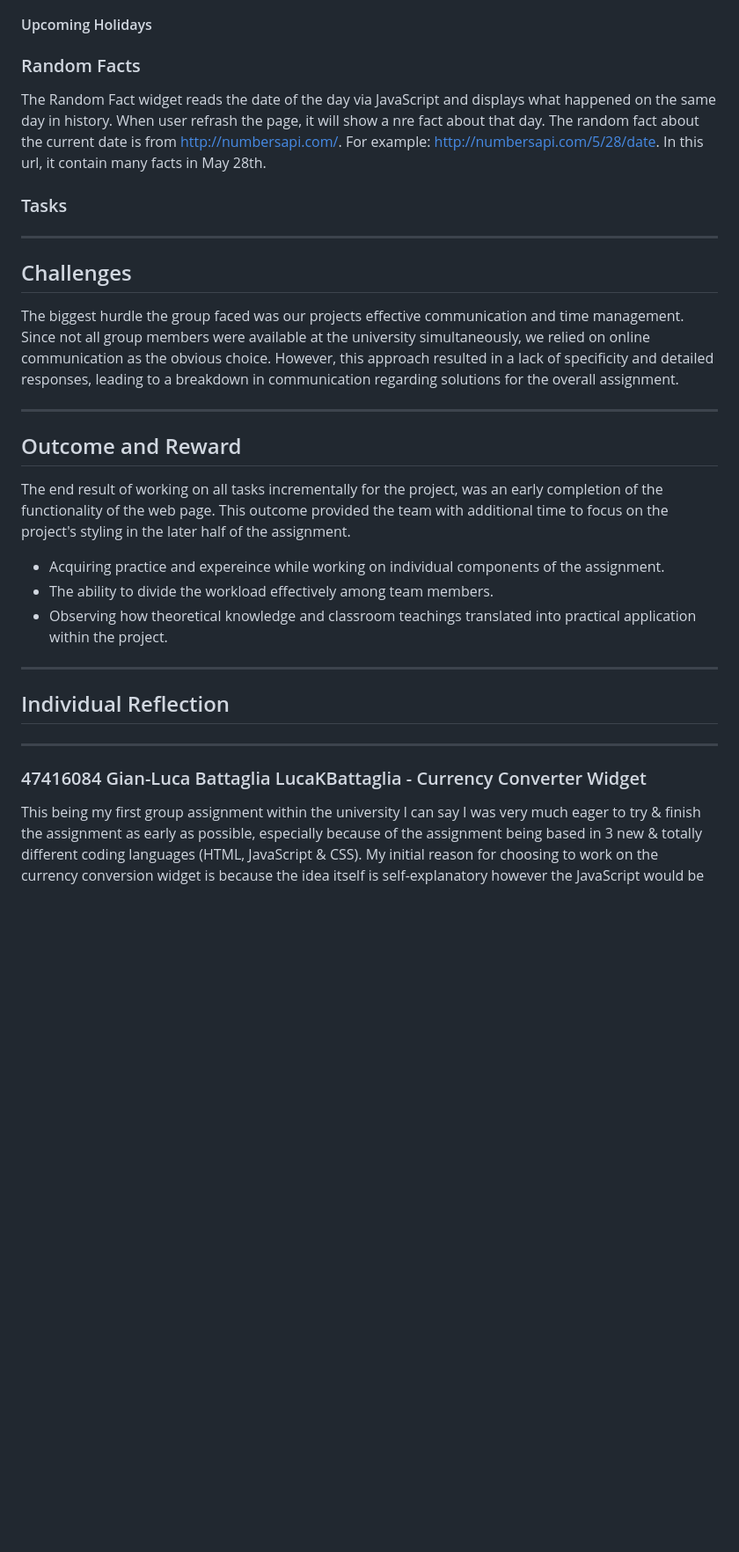
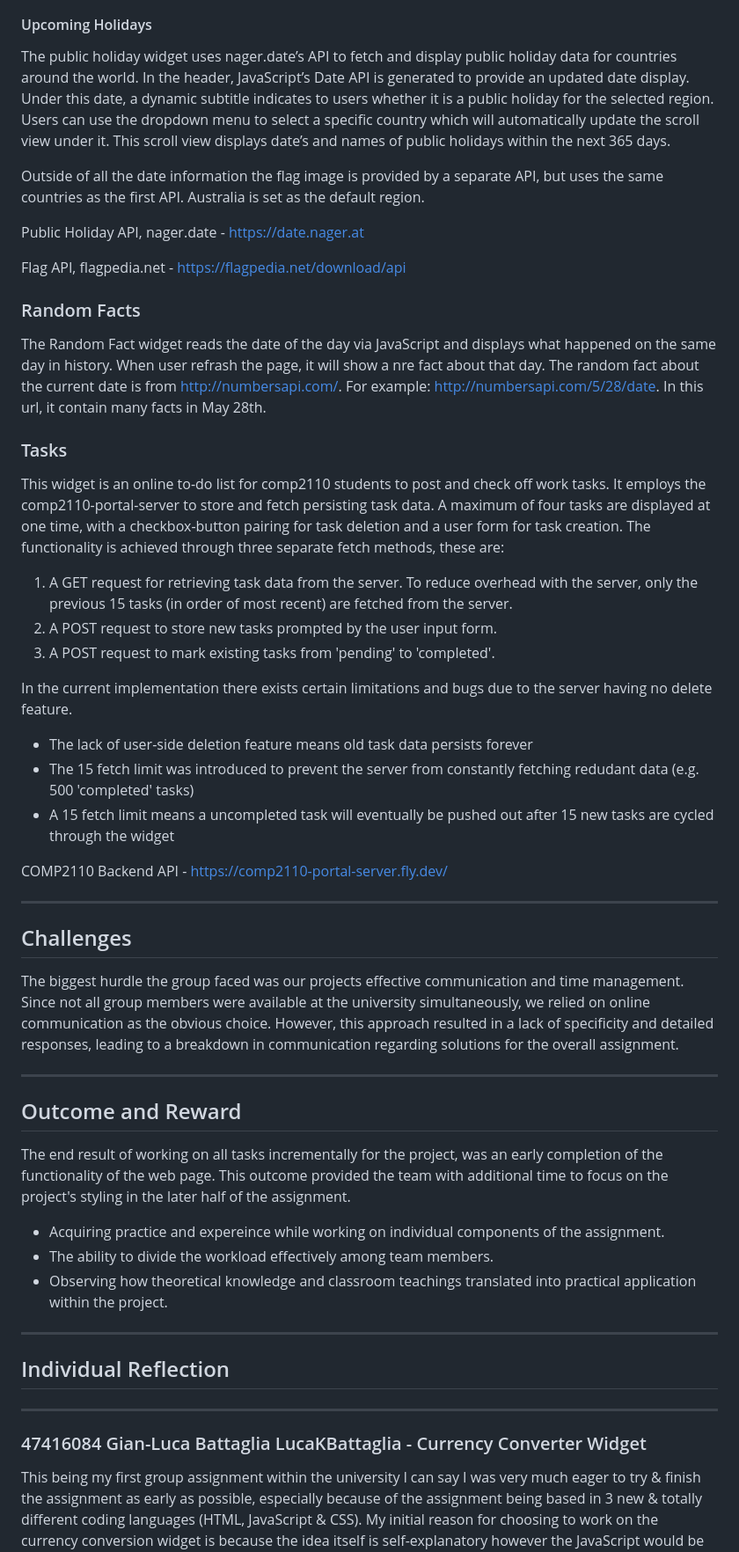
Before and after one commit to Kev1ar/COMP2110-web-portal, a Markdown page: report.md, the part around the change printed below. Shown: that part at 88% size. Rendered like a GitHub page; blank space fills up the shorter version.

Commit message:
Holiday & Task Documentation

```diff
--- a/report.md
+++ b/report.md
@@ -70,32 +70,58 @@ The Currency Exchange widget uses 170+ currencies from its own third party API t
 
 #### Upcoming Holidays
 
+The public holiday widget uses nager.date’s API to fetch and display public holiday data for countries around the world. In the header, JavaScript’s Date API is generated to provide an updated date display. Under this date, a dynamic subtitle indicates to users whether it is a public holiday for the selected region. Users can use the dropdown menu to select a specific country which will automatically update the scroll view under it. This scroll view displays date’s and names of public holidays within the next 365 days.
+
+Outside of all the date information the flag image is provided by a separate API, but uses the same countries as the first API. Australia is set as the default region.
+
+Public Holiday API, nager.date - https://date.nager.at
+
+Flag API, flagpedia.net - https://flagpedia.net/download/api
+
 ### Random Facts
+
 The Random Fact widget reads the date of the day via JavaScript and displays what happened on the same day in history. When user refrash the page, it will show a nre fact about that day. The random fact about the current date is from <http://numbersapi.com/>. For example: http://numbersapi.com/5/28/date. In this url, it contain many facts in May 28th.
 
 ### Tasks
 
+This widget is an online to-do list for comp2110 students to post and check off work tasks. It employs the comp2110-portal-server to store and fetch persisting task data. A maximum of four tasks are displayed at one time, with a checkbox-button pairing for task deletion and a user form for task creation. The functionality is achieved through three separate fetch methods, these are:
+
+1. A GET request for retrieving task data from the server. To reduce overhead with the server, only the previous 15 tasks (in order of most recent) are fetched from the server.
+2. A POST request to store new tasks prompted by the user input form.
+3. A POST request to mark existing tasks from 'pending' to 'completed'.
+
+In the current implementation there exists certain limitations and bugs due to the server having no delete feature.
+
+- The lack of user-side deletion feature means old task data persists forever
+- The 15 fetch limit was introduced to prevent the server from constantly fetching redudant data (e.g. 500 'completed' tasks)
+- A 15 fetch limit means a uncompleted task will eventually be pushed out after 15 new tasks are cycled through the widget
+
+COMP2110 Backend API - https://comp2110-portal-server.fly.dev/
 
 ---
+
 ## Challenges
+
 The biggest hurdle the group faced was our projects effective communication and time management. Since not all group members were available at the university simultaneously, we relied on online communication as the obvious choice. However, this approach resulted in a lack of specificity and detailed responses, leading to a breakdown in communication regarding solutions for the overall assignment.
 
 ---
 
 ## Outcome and Reward
+
 The end result of working on all tasks incrementally for the project, was an early completion of the functionality of the web page. This outcome provided the team with additional time to focus on the project's styling in the later half of the assignment.
 
 - Acquiring practice and expereince while working on individual components of the assignment.
 - The ability to divide the workload effectively among team members.
 - Observing how theoretical knowledge and classroom teachings translated into practical application within the project.
 
-
 ---
 
 ## Individual Reflection
 
 ---
+
 ### 47416084 Gian-Luca Battaglia LucaKBattaglia - Currency Converter Widget
+
 This being my first group assignment within the university l can say I was very much eager to try & finish the assignment as early as possible, especially because of the assignment being based in 3 new & totally different coding languages (HTML, JavaScript & CSS). My initial reason for choosing to work on the currency conversion widget is because the idea itself is self-explanatory however the JavaScript would be complex allowing me to understand & become more proficient in the coding language as l progress through the widget, with minimal assistance. The coding itself for the widget was fairly straight forward as much of it related to the weeks work in terms of calling different API’s l found Week 7 to be incredibly helpful for the update feature where the widget would request live & current exchange rates from the third party API: https://exchangerate.host/#/. When working on the CSS for the widget l designed my widget to match the design of the web-portal page, this page would further change later drastically & if l had to pick something to approve upon l would change the CSS to a version that does not rely on the web-portal design / background due because due to late changes my CSS for the widget ends up looking out of place.
 
 One of the issues we faced was reaching a group agreement on the assignments page layout, leading to a major CSS changes later throughout the assignment. The layout transitioned from the default state to a basic design layout, then to the first redesign created by me. Subsequently, to another version that other group members preferred, mainly a colour redesign, Eventually, having us settle on a fourth version together, toggling between the second & third version.
```
Also changed, not shown: other parts of report.md (+4 -2 lines).
